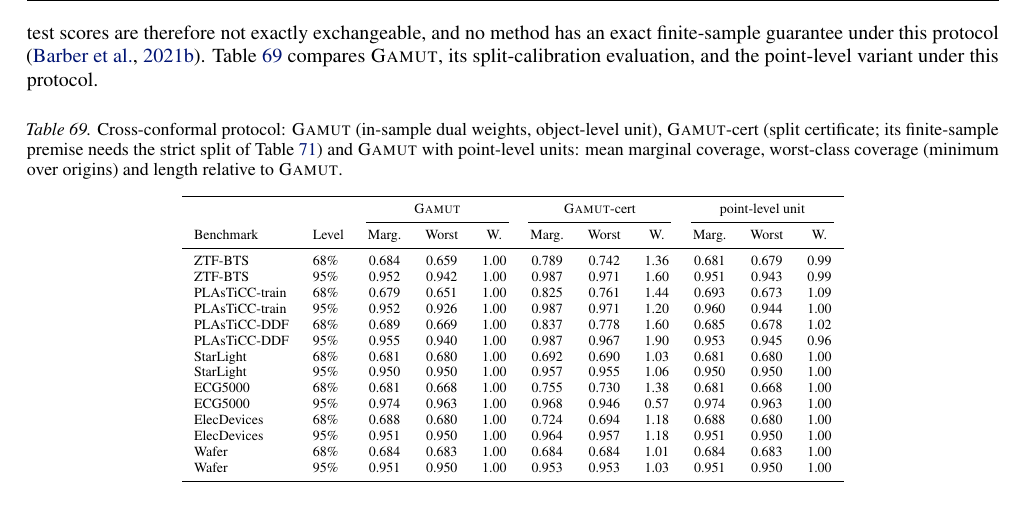
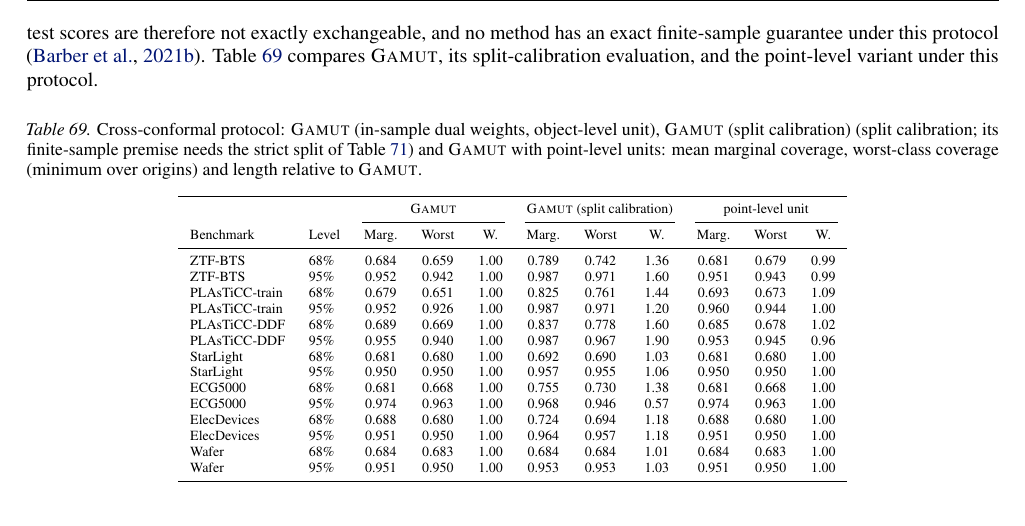
Before and after one commit to appleweiping/GAMUT, a LaTeX paper (paper/main_advisor.tex, which reads paper/tables/cert.tex): part of page 46 of 64, cut so that both start at the same text. Compiled offline with pdfLaTeX.

Commit message:
Clarify certificate table protocol

```diff
--- a/paper/tables/cert.tex
+++ b/paper/tables/cert.tex
@@ -1,11 +1,11 @@
 \begin{table}[H]
 \centering
-\caption{Cross-conformal protocol: \gamut{} (in-sample dual weights, object-level unit), \gamut-cert (split certificate; its finite-sample premise needs the strict split of \cref{tab:strict}) and \gamut{} with point-level units: mean marginal coverage, worst-class coverage (minimum over origins) and length relative to \gamut.}
+\caption{Cross-conformal protocol: \gamut{} (in-sample dual weights, object-level unit), \gamut{} (split calibration) (split calibration; its finite-sample premise needs the strict split of \cref{tab:strict}) and \gamut{} with point-level units: mean marginal coverage, worst-class coverage (minimum over origins) and length relative to \gamut.}
 \label{tab:cert}
 \scriptsize
 \begin{tabular}{llccc ccc ccc}
 \toprule
- & & \multicolumn{3}{c}{\gamut} & \multicolumn{3}{c}{\gamut-cert} & \multicolumn{3}{c}{point-level unit} \\
+ & & \multicolumn{3}{c}{\gamut} & \multicolumn{3}{c}{\gamut{} (split calibration)} & \multicolumn{3}{c}{point-level unit} \\
 \cmidrule(lr){3-5}\cmidrule(lr){6-8}\cmidrule(lr){9-11}
 Benchmark & Level & Marg. & Worst & W. & Marg. & Worst & W. & Marg. & Worst & W. \\
 \midrule
```
